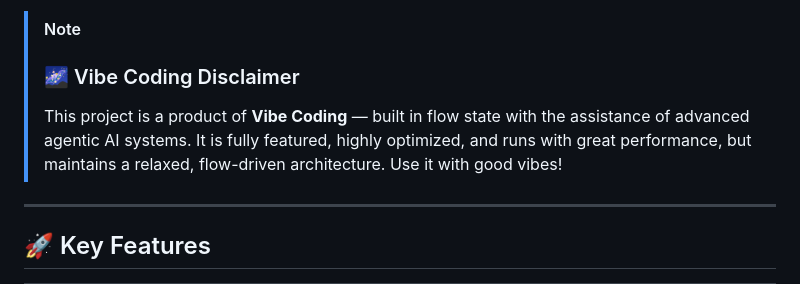
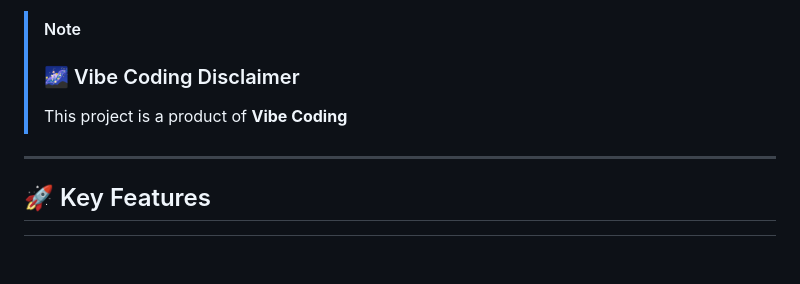
Before and after one commit to amfajar/sentence-miner, a Markdown page: README.md, the part around the change. GitHub-like rendering; blank space fills up the shorter version.

```diff
--- a/README.md
+++ b/README.md
@@ -4,7 +4,7 @@ A high-performance, modern desktop application designed for **Japanese sentence
 
 > [!NOTE]
 > ### 🌌 Vibe Coding Disclaimer
-> This project is a product of **Vibe Coding** — built in flow state with the assistance of advanced agentic AI systems. It is fully featured, highly optimized, and runs with great performance, but maintains a relaxed, flow-driven architecture. Use it with good vibes!
+> This project is a product of **Vibe Coding**
 
 ---
 
```
